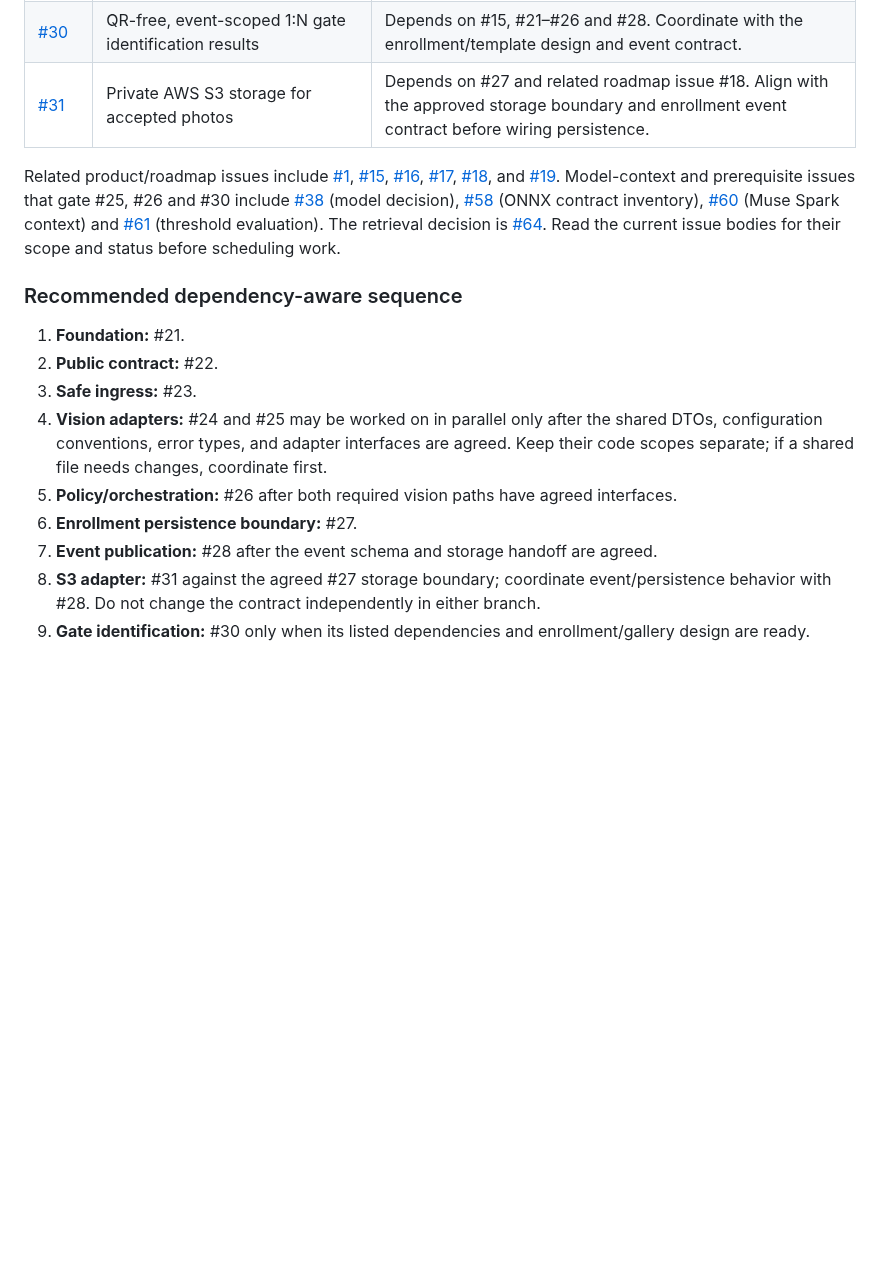
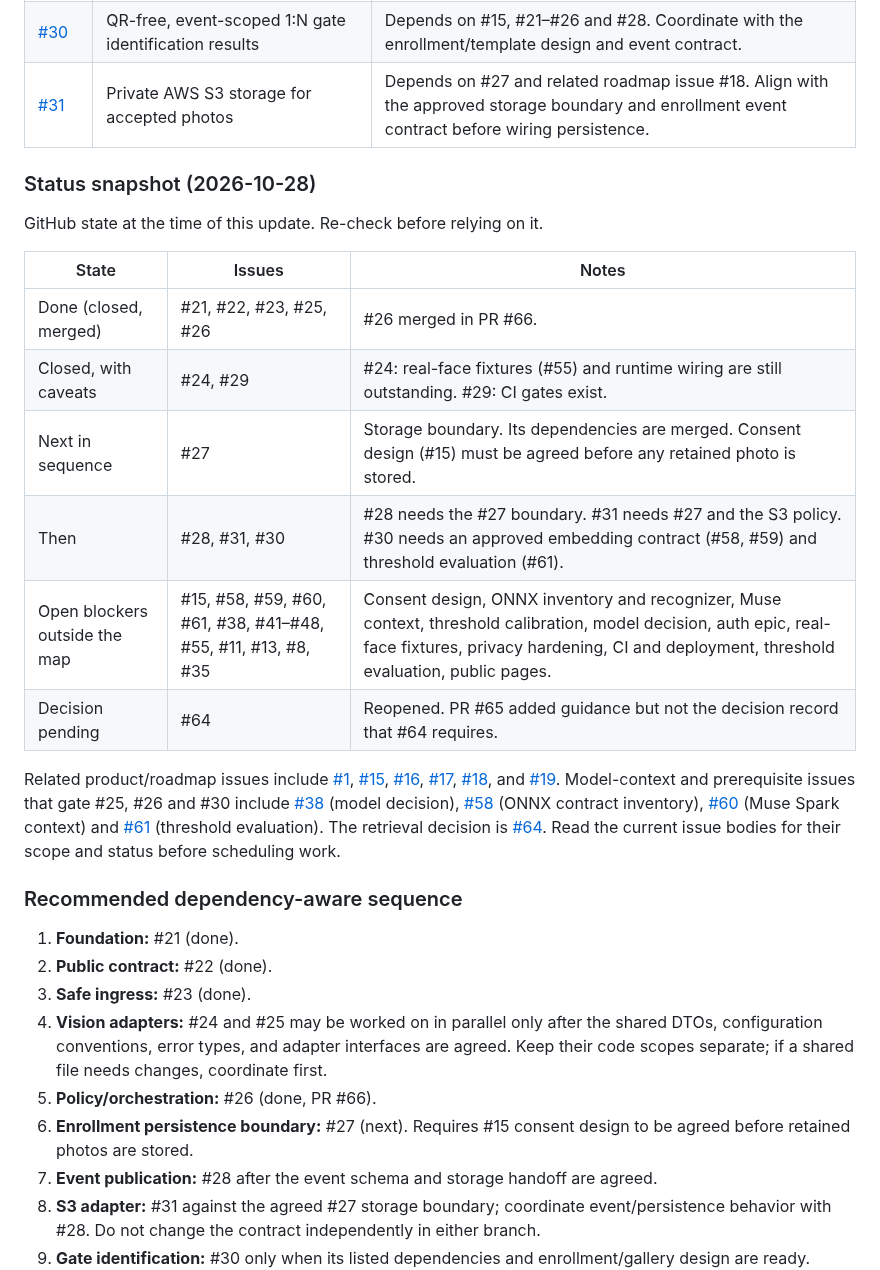
Before and after one commit to leonard1thecoder/king-sparkon-eye, a Markdown page: docs/IMPLEMENTATION-PLAYBOOK.md, the part around the change. Drawn GitHub-style; blank space fills up the shorter version.

Commit message:
docs: update implementation playbook status after #21-#26
Refs #67

```diff
--- a/docs/IMPLEMENTATION-PLAYBOOK.md
+++ b/docs/IMPLEMENTATION-PLAYBOOK.md
@@ -58,16 +58,29 @@ The [implementation epic #20](https://github.com/leonard1thecoder/king-sparkon-e
 | [#30](https://github.com/leonard1thecoder/king-sparkon-eye/issues/30) | QR-free, event-scoped 1:N gate identification results | Depends on #15, #21–#26 and #28. Coordinate with the enrollment/template design and event contract. |
 | [#31](https://github.com/leonard1thecoder/king-sparkon-eye/issues/31) | Private AWS S3 storage for accepted photos | Depends on #27 and related roadmap issue #18. Align with the approved storage boundary and enrollment event contract before wiring persistence. |
 
+### Status snapshot (2026-10-28)
+
+GitHub state at the time of this update. Re-check before relying on it.
+
+| State | Issues | Notes |
+|---|---|---|
+| Done (closed, merged) | #21, #22, #23, #25, #26 | #26 merged in PR #66. |
+| Closed, with caveats | #24, #29 | #24: real-face fixtures (#55) and runtime wiring are still outstanding. #29: CI gates exist. |
+| Next in sequence | #27 | Storage boundary. Its dependencies are merged. Consent design (#15) must be agreed before any retained photo is stored. |
+| Then | #28, #31, #30 | #28 needs the #27 boundary. #31 needs #27 and the S3 policy. #30 needs an approved embedding contract (#58, #59) and threshold evaluation (#61). |
+| Open blockers outside the map | #15, #58, #59, #60, #61, #38, #41–#48, #55, #11, #13, #8, #35 | Consent design, ONNX inventory and recognizer, Muse context, threshold calibration, model decision, auth epic, real-face fixtures, privacy hardening, CI and deployment, threshold evaluation, public pages. |
+| Decision pending | #64 | Reopened. PR #65 added guidance but not the decision record that #64 requires. |
+
 Related product/roadmap issues include [#1](https://github.com/leonard1thecoder/king-sparkon-eye/issues/1), [#15](https://github.com/leonard1thecoder/king-sparkon-eye/issues/15), [#16](https://github.com/leonard1thecoder/king-sparkon-eye/issues/16), [#17](https://github.com/leonard1thecoder/king-sparkon-eye/issues/17), [#18](https://github.com/leonard1thecoder/king-sparkon-eye/issues/18), and [#19](https://github.com/leonard1thecoder/king-sparkon-eye/issues/19). Model-context and prerequisite issues that gate #25, #26 and #30 include [#38](https://github.com/leonard1thecoder/king-sparkon-eye/issues/38) (model decision), [#58](https://github.com/leonard1thecoder/king-sparkon-eye/issues/58) (ONNX contract inventory), [#60](https://github.com/leonard1thecoder/king-sparkon-eye/issues/60) (Muse Spark context) and [#61](https://github.com/leonard1thecoder/king-sparkon-eye/issues/61) (threshold evaluation). The retrieval decision is [#64](https://github.com/leonard1thecoder/king-sparkon-eye/issues/64). Read the current issue bodies for their scope and status before scheduling work.
 
 ### Recommended dependency-aware sequence
 
-1. **Foundation:** #21.
-2. **Public contract:** #22.
-3. **Safe ingress:** #23.
+1. **Foundation:** #21 (done).
+2. **Public contract:** #22 (done).
+3. **Safe ingress:** #23 (done).
 4. **Vision adapters:** #24 and #25 may be worked on in parallel only after the shared DTOs, configuration conventions, error types, and adapter interfaces are agreed. Keep their code scopes separate; if a shared file needs changes, coordinate first.
-5. **Policy/orchestration:** #26 after both required vision paths have agreed interfaces.
-6. **Enrollment persistence boundary:** #27.
+5. **Policy/orchestration:** #26 (done, PR #66).
+6. **Enrollment persistence boundary:** #27 (next). Requires #15 consent design to be agreed before retained photos are stored.
 7. **Event publication:** #28 after the event schema and storage handoff are agreed.
 8. **S3 adapter:** #31 against the agreed #27 storage boundary; coordinate event/persistence behavior with #28. Do not change the contract independently in either branch.
 9. **Gate identification:** #30 only when its listed dependencies and enrollment/gallery design are ready.
```
